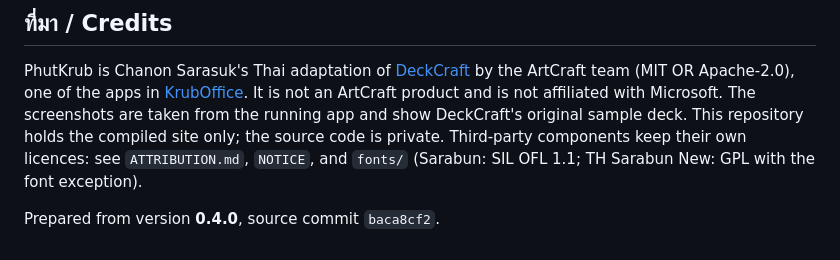
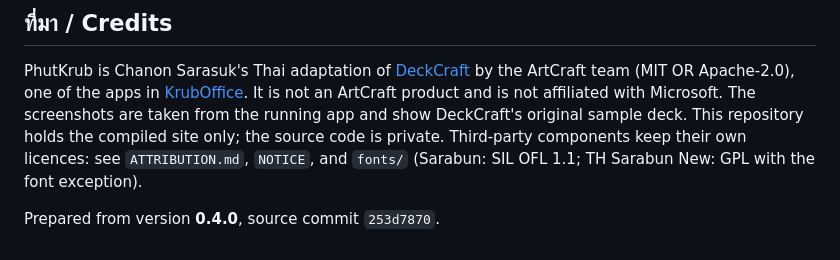
Before and after one commit to chanonss/phutkrub-web, a Markdown page: README.md, the part around the change. GitHub-like rendering.

```diff
--- a/README.md
+++ b/README.md
@@ -74,4 +74,4 @@
 
 PhutKrub is Chanon Sarasuk's Thai adaptation of [DeckCraft](https://github.com/storytold/deckcraft) by the ArtCraft team (MIT OR Apache-2.0), one of the apps in [KrubOffice](https://kruboffice.app/). It is not an ArtCraft product and is not affiliated with Microsoft. The screenshots are taken from the running app and show DeckCraft's original sample deck. This repository holds the compiled site only; the source code is private. Third-party components keep their own licences: see `ATTRIBUTION.md`, `NOTICE`, and `fonts/` (Sarabun: SIL OFL 1.1; TH Sarabun New: GPL with the font exception).
 
-Prepared from version **0.4.0**, source commit `baca8cf2`.
+Prepared from version **0.4.0**, source commit `253d7870`.
```
Also changed, not shown: ATTRIBUTION.md (+1 -0 lines), images/phutkrub-drive-open.png (added), images/phutkrub-drive-save.png (added), 5 other files.
